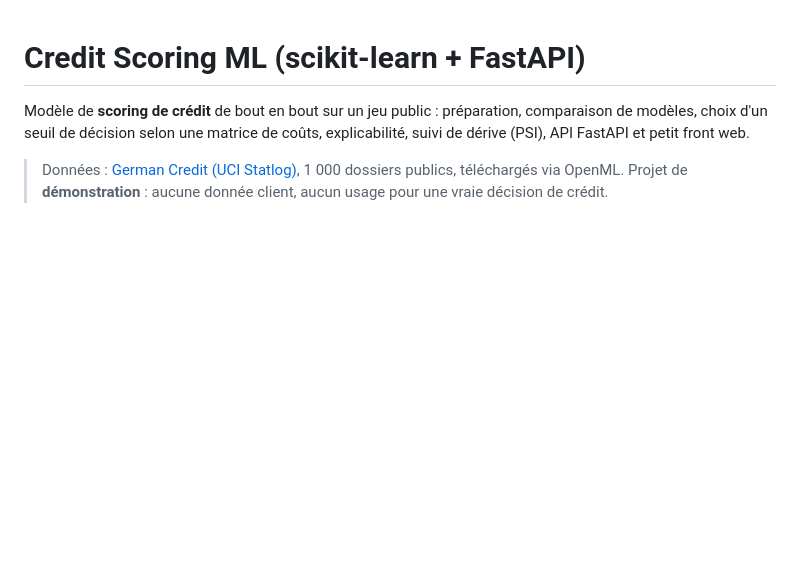
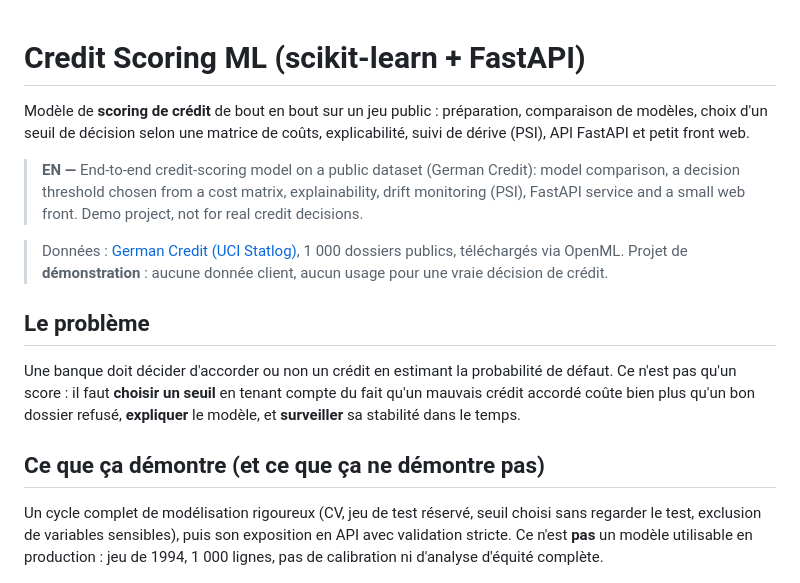
Before and after one commit to hanyfy/credit-scoring-ml, a Markdown page: README.md, the part around the change. Rendered like a GitHub page; blank space fills up the shorter version.

Commit message:
README: problème, valeur, résumé EN

```diff
--- a/README.md
+++ b/README.md
@@ -2,7 +2,15 @@
 
 Modèle de **scoring de crédit** de bout en bout sur un jeu public : préparation, comparaison de modèles, choix d'un seuil de décision selon une matrice de coûts, explicabilité, suivi de dérive (PSI), API FastAPI et petit front web.
 
+> **EN —** End-to-end credit-scoring model on a public dataset (German Credit): model comparison, a decision threshold chosen from a cost matrix, explainability, drift monitoring (PSI), FastAPI service and a small web front. Demo project, not for real credit decisions.
+
 > Données : [German Credit (UCI Statlog)](https://archive.ics.uci.edu/ml/datasets/statlog+(german+credit+data)), 1 000 dossiers publics, téléchargés via OpenML. Projet de **démonstration** : aucune donnée client, aucun usage pour une vraie décision de crédit.
+
+## Le problème
+Une banque doit décider d'accorder ou non un crédit en estimant la probabilité de défaut. Ce n'est pas qu'un score : il faut **choisir un seuil** en tenant compte du fait qu'un mauvais crédit accordé coûte bien plus qu'un bon dossier refusé, **expliquer** le modèle, et **surveiller** sa stabilité dans le temps.
+
+## Ce que ça démontre (et ce que ça ne démontre pas)
+Un cycle complet de modélisation rigoureux (CV, jeu de test réservé, seuil choisi sans regarder le test, exclusion de variables sensibles), puis son exposition en API avec validation stricte. Ce n'est **pas** un modèle utilisable en production : jeu de 1994, 1 000 lignes, pas de calibration ni d'analyse d'équité complète.
 
 ![Front de démonstration](docs/front.png)
 *Capture réelle du front, dossier d'exemple saisi à la main.*
```
